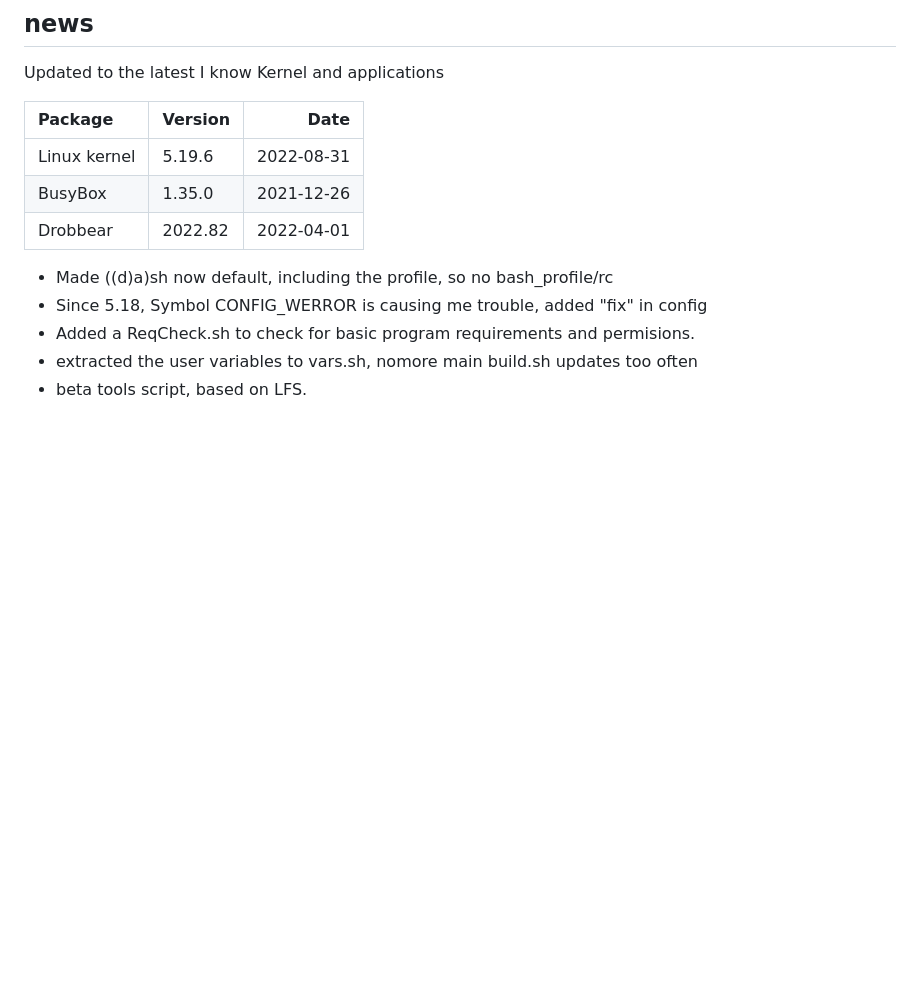
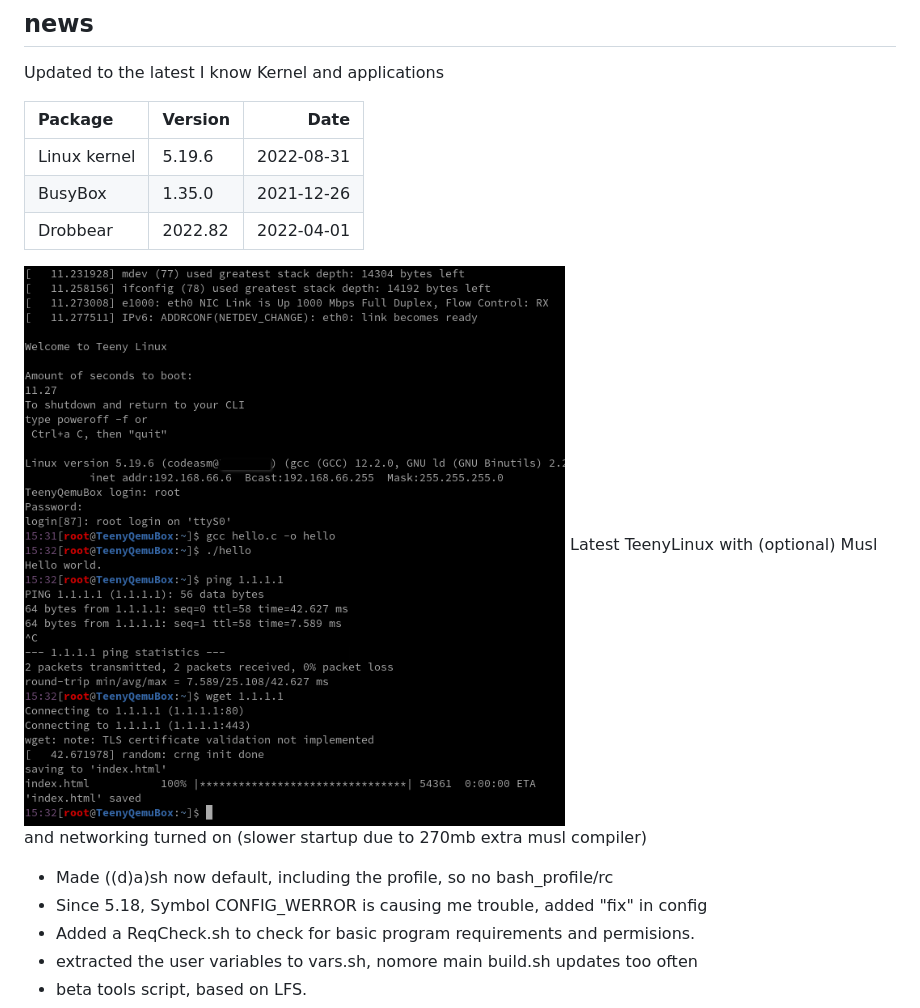
Before and after one commit to CodeAsm/teeny-linux, a Markdown page: README.md, the part around the change. Rendered like a GitHub page; pictures changed too: resources/Screenshot3.png (added); blank space fills up the shorter version.

Commit message:
New screenschot, to show Musl, Networking and colorfull (d)ash.

```diff
--- a/README.md
+++ b/README.md
@@ -38,6 +38,9 @@ Updated to the latest I know Kernel and applications
 | Linux kernel   | 5.19.6     | 2022-08-31  |
 | BusyBox        | 1.35.0     | 2021-12-26  |
 | Drobbear       | 2022.82    | 2022-04-01  |
+
+![teenylinux booting musl and networking Screenshot](https://raw.githubusercontent.com/codeasm/teeny-linux/main/resources/Screenshot3.png)
+Latest TeenyLinux with (optional) Musl and networking turned on (slower startup due to 270mb extra musl compiler)
 
 * Made ((d)a)sh now default, including the profile, so no bash_profile/rc
 * Since 5.18, Symbol CONFIG_WERROR is causing me trouble, added "fix" in config
```
